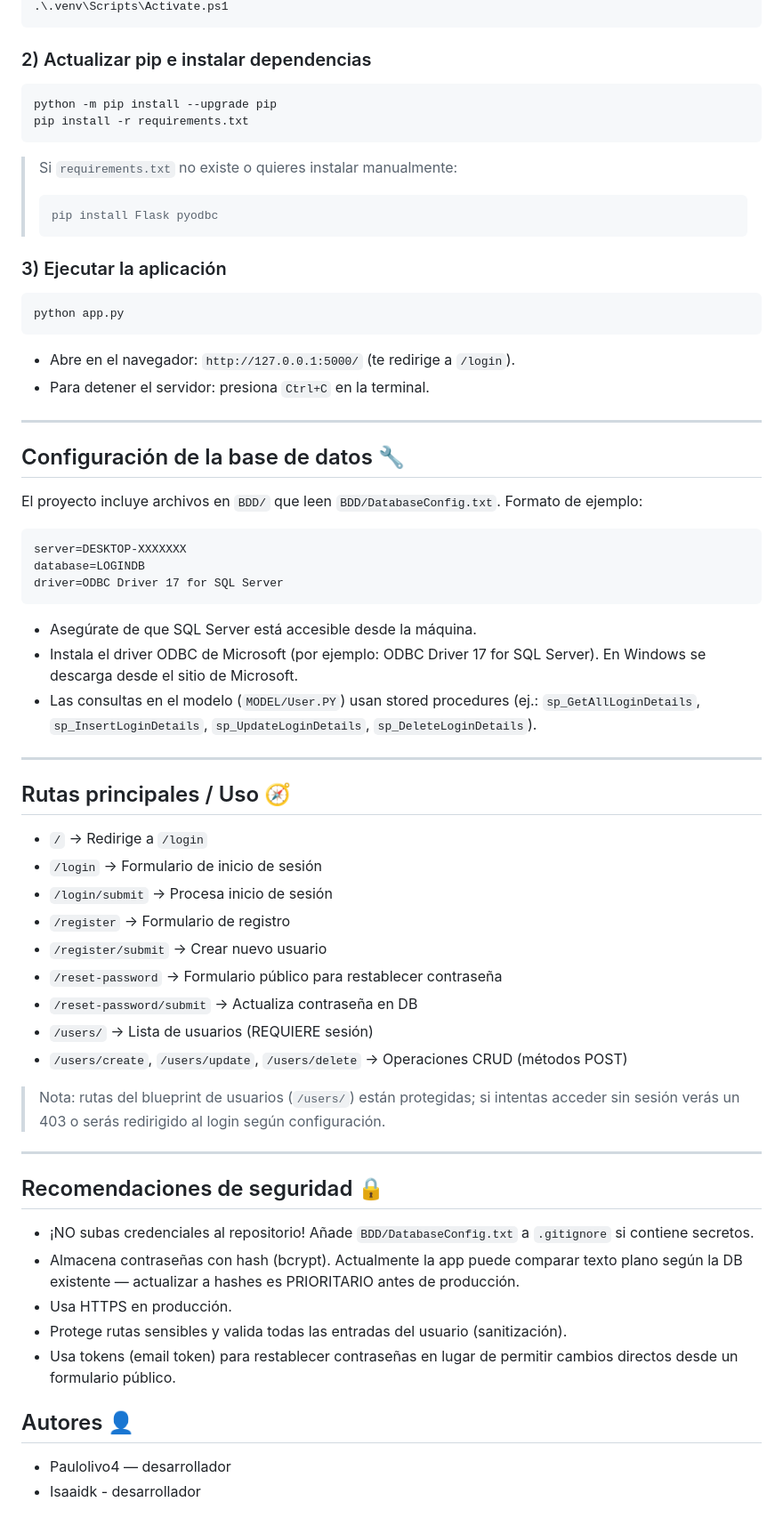
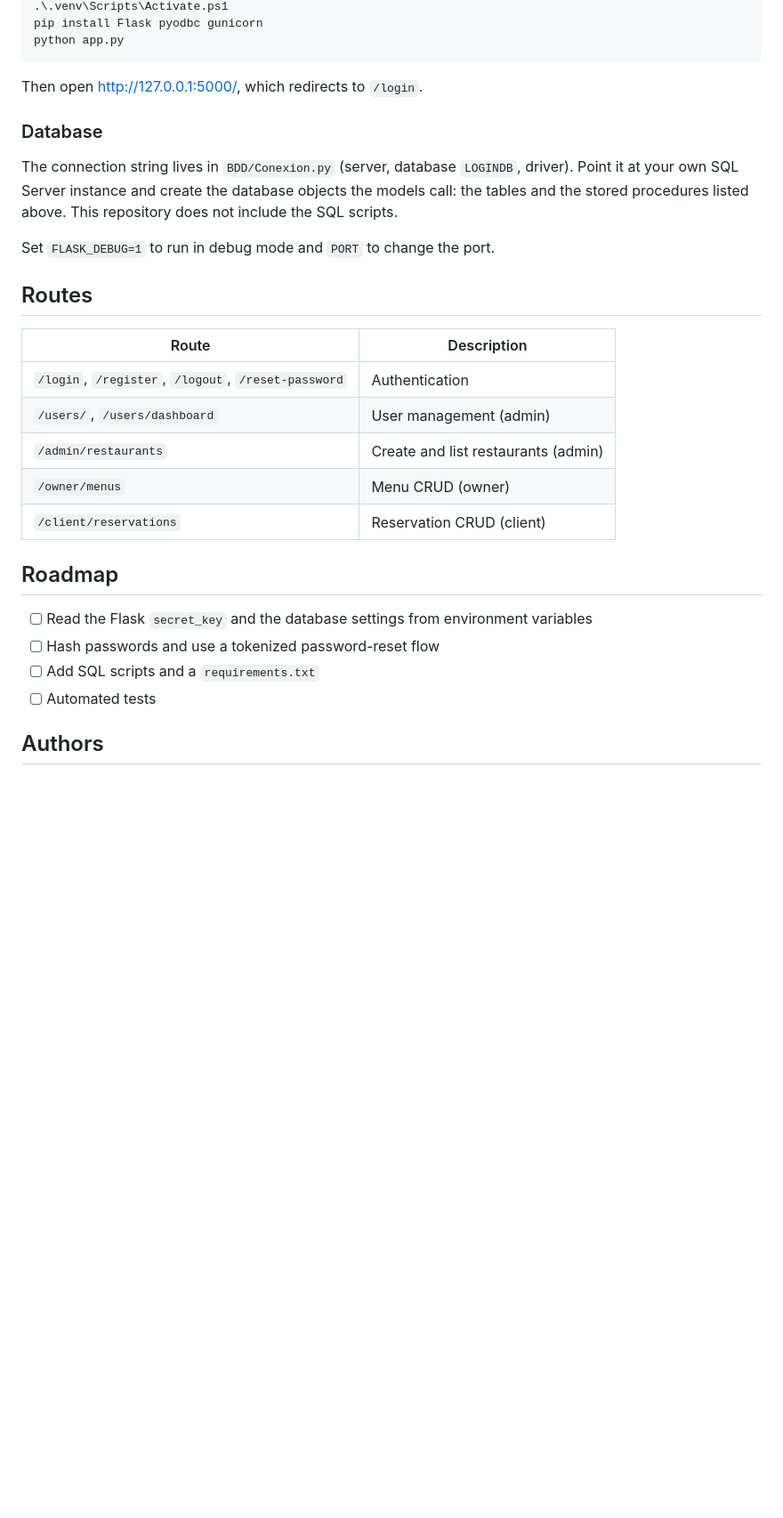
Before and after one commit to Paulolivo4/Login-CRUD-Flask, a Markdown page: README.md, the part around one of its changes. Shown at 89% size. GitHub-like rendering; blank space fills up the shorter version.

````diff
--- a/README.md
+++ b/README.md
@@ -80,70 +46,32 @@ python -m venv .venv
 .\.venv\Scripts\Activate.ps1
-```
-
-### 2) Actualizar pip e instalar dependencias
-
-```powershell
-python -m pip install --upgrade pip
-pip install -r requirements.txt
-```
-
-> Si `requirements.txt` no existe o quieres instalar manualmente:
-> ```powershell
-> pip install Flask pyodbc
-> ```
-
-### 3) Ejecutar la aplicación
-
-```powershell
+pip install Flask pyodbc gunicorn
 python app.py
 ```
 
-- Abre en el navegador: `http://127.0.0.1:5000/` (te redirige a `/login`).
-- Para detener el servidor: presiona `Ctrl+C` en la terminal.
+Then open <http://127.0.0.1:5000/>, which redirects to `/login`.
 
----
+### Database
 
-## Configuración de la base de datos 🔧
+The connection string lives in `BDD/Conexion.py` (server, database `LOGINDB`, driver). Point it at your own SQL Server instance and create the database objects the models call: the tables and the stored procedures listed above. This repository does not include the SQL scripts.
 
-El proyecto incluye archivos en `BDD/` que leen `BDD/DatabaseConfig.txt`. Formato de ejemplo:
+Set `FLASK_DEBUG=1` to run in debug mode and `PORT` to change the port.
 
-```
-server=DESKTOP-XXXXXXX
-database=LOGINDB
-driver=ODBC Driver 17 for SQL Server
-```
+## Routes
 
-- Asegúrate de que SQL Server está accesible desde la máquina.
-- Instala el driver ODBC de Microsoft (por ejemplo: ODBC Driver 17 for SQL Server). En Windows se descarga desde el sitio de Microsoft.
-- Las consultas en el modelo (`MODEL/User.PY`) usan stored procedures (ej.: `sp_GetAllLoginDetails`, `sp_InsertLoginDetails`, `sp_UpdateLoginDetails`, `sp_DeleteLoginDetails`).
----
+| Route | Description |
+| --- | --- |
+| `/login`, `/register`, `/logout`, `/reset-password` | Authentication |
+| `/users/`, `/users/dashboard` | User management (admin) |
+| `/admin/restaurants` | Create and list restaurants (admin) |
+| `/owner/menus` | Menu CRUD (owner) |
+| `/client/reservations` | Reservation CRUD (client) |
 
-## Rutas principales / Uso 🧭
+## Roadmap
 
-- `/` → Redirige a `/login`
-- `/login` → Formulario de inicio de sesión
-- `/login/submit` → Procesa inicio de sesión
-- `/register` → Formulario de registro
-- `/register/submit` → Crear nuevo usuario
-- `/reset-password` → Formulario público para restablecer contraseña
-- `/reset-password/submit` → Actualiza contraseña en DB
-- `/users/` → Lista de usuarios (REQUIERE sesión)
-- `/users/create`, `/users/update`, `/users/delete` → Operaciones CRUD (métodos POST)
+- [ ] Read the Flask `secret_key` and the database settings from environment variables
+- [ ] Hash passwords and use a tokenized password-reset flow
+- [ ] Add SQL scripts and a `requirements.txt`
+- [ ] Automated tests
 
-> Nota: rutas del blueprint de usuarios (`/users/`) están protegidas; si intentas acceder sin sesión verás un 403 o serás redirigido al login según configuración.
+## Authors
 
----
-
-## Recomendaciones de seguridad 🔒
-
-- ¡NO subas credenciales al repositorio! Añade `BDD/DatabaseConfig.txt` a `.gitignore` si contiene secretos.
-- Almacena contraseñas con hash (bcrypt). Actualmente la app puede comparar texto plano según la DB existente — actualizar a hashes es PRIORITARIO antes de producción.
-- Usa HTTPS en producción.
-- Protege rutas sensibles y valida todas las entradas del usuario (sanitización).
-- Usa tokens (email token) para restablecer contraseñas en lugar de permitir cambios directos desde un formulario público.
-
-## Autores 👤
-
-- Paulolivo4 — desarrollador
-- Isaaidk - desarrollador
-
````
Also changed, not shown: other parts of README.md (+32 -87 lines).
